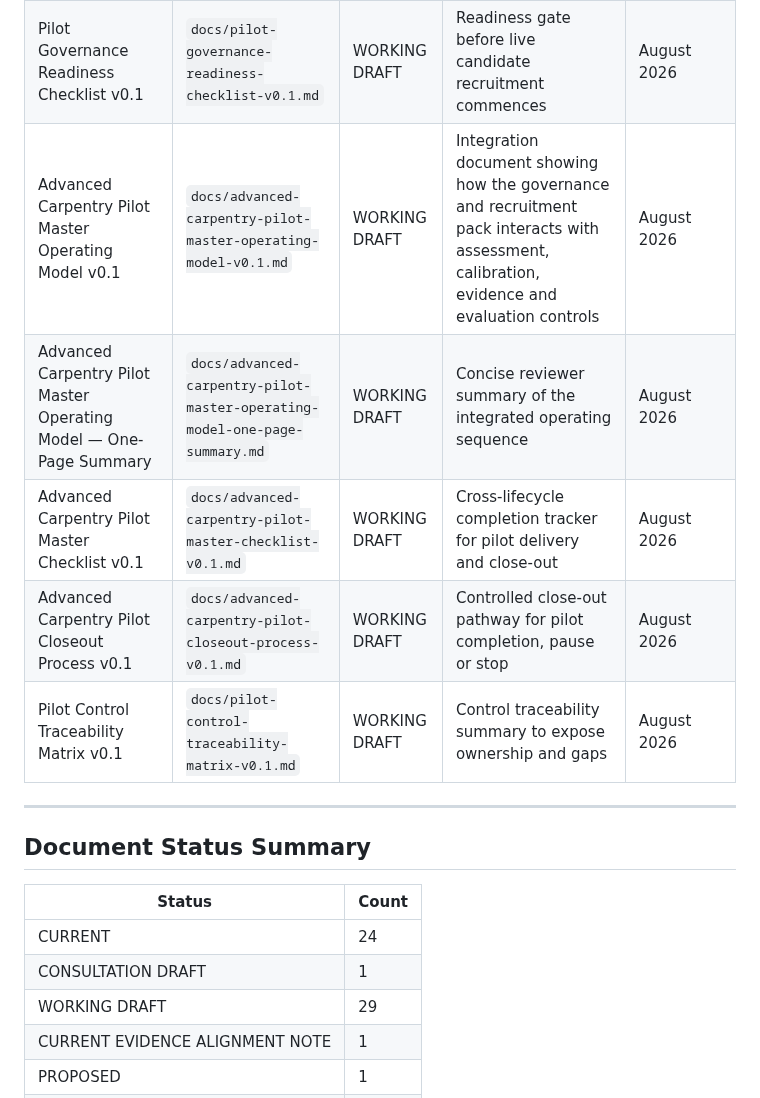
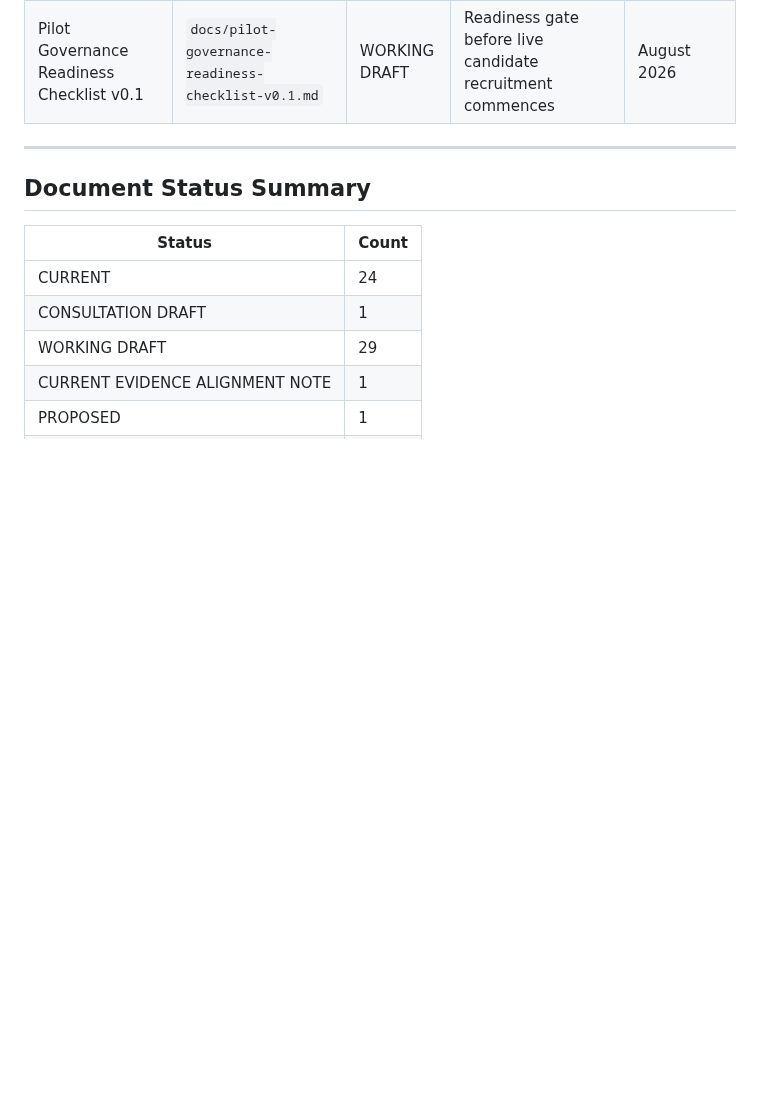
Before and after one commit to dantuffy3-cmyk/carpenters-for-housing-reform, a Markdown page: docs/document-index.md, the part around the change. GitHub-like rendering; blank space fills up the shorter version.

```diff
--- a/docs/document-index.md
+++ b/docs/document-index.md
@@ -182,11 +182,6 @@ Document statuses:
 | Pilot Observer Protocol v0.1 | `docs/pilot-observer-protocol-v0.1.md` | WORKING DRAFT | Conditions for government, regulator and industry observer access | August 2026 |
 | Pilot Governance and Recruitment One-Page Summary | `docs/advanced-carpentry-pilot-governance-recruitment-one-page-summary.md` | WORKING DRAFT | One-page summary for government and regulator review | August 2026 |
 | Pilot Governance Readiness Checklist v0.1 | `docs/pilot-governance-readiness-checklist-v0.1.md` | WORKING DRAFT | Readiness gate before live candidate recruitment commences | August 2026 |
-| Advanced Carpentry Pilot Master Operating Model v0.1 | `docs/advanced-carpentry-pilot-master-operating-model-v0.1.md` | WORKING DRAFT | Integration document showing how the governance and recruitment pack interacts with assessment, calibration, evidence and evaluation controls | August 2026 |
-| Advanced Carpentry Pilot Master Operating Model — One-Page Summary | `docs/advanced-carpentry-pilot-master-operating-model-one-page-summary.md` | WORKING DRAFT | Concise reviewer summary of the integrated operating sequence | August 2026 |
-| Advanced Carpentry Pilot Master Checklist v0.1 | `docs/advanced-carpentry-pilot-master-checklist-v0.1.md` | WORKING DRAFT | Cross-lifecycle completion tracker for pilot delivery and close-out | August 2026 |
-| Advanced Carpentry Pilot Closeout Process v0.1 | `docs/advanced-carpentry-pilot-closeout-process-v0.1.md` | WORKING DRAFT | Controlled close-out pathway for pilot completion, pause or stop | August 2026 |
-| Pilot Control Traceability Matrix v0.1 | `docs/pilot-control-traceability-matrix-v0.1.md` | WORKING DRAFT | Control traceability summary to expose ownership and gaps | August 2026 |
 
 ---
 
```
Also changed, not shown: docs/advanced-carpentry-pilot-master-operating-model-v0.1.md (+2 -2 lines).
